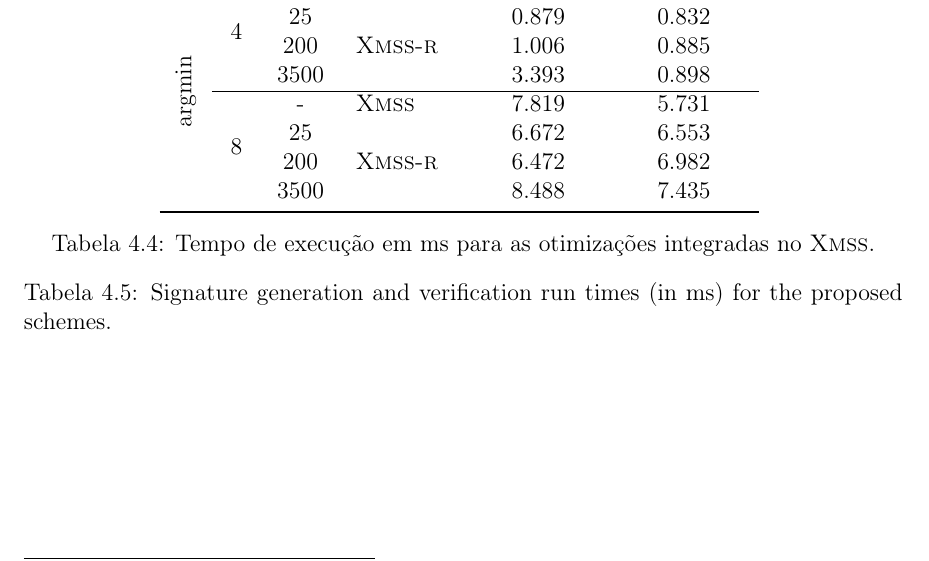
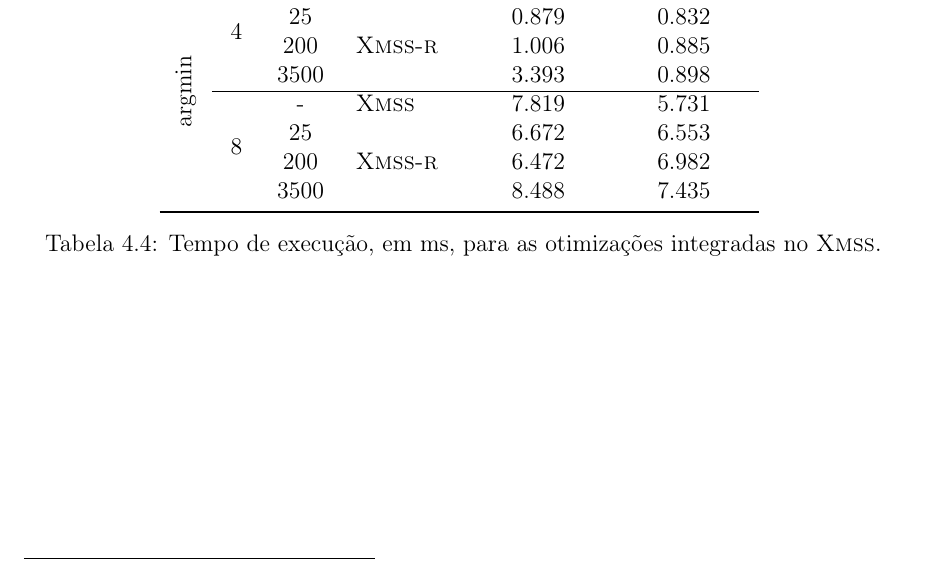
Before and after one commit to zambonin/bsc, a LaTeX document (bsc.tex): part of page 44 of 49, cut so that both start at the same text. Compiled offline with pdfLaTeX.

Commit message:
sharelatex: update bsc.tex from r38821 to r38829

```diff
--- a/bsc.tex
+++ b/bsc.tex
@@ -2090,9 +2090,7 @@ Evidentemente, as otimizações propostas nos esquemas \textsc{Wots-b} e \textsc
     \bottomrule
     \end{tabular}
     \label{tab:4}
-    \caption{Tempo de execução em ms para as otimizações integradas no \xmss{}.}
-    \caption{Signature generation and verification run times (in ms)
-    for the proposed schemes.}
+    \caption{Tempo de execução, em ms, para as otimizações integradas no \xmss{}.}
     % Relevant computer specifications are as follows:
     % 8 GB of DDR3 RAM @ 1333MHz, Intel Core i5-4570 @ 3.2GHz
     % and \texttt{gcc} 7.3.0. Base commit for the modifications:
```
